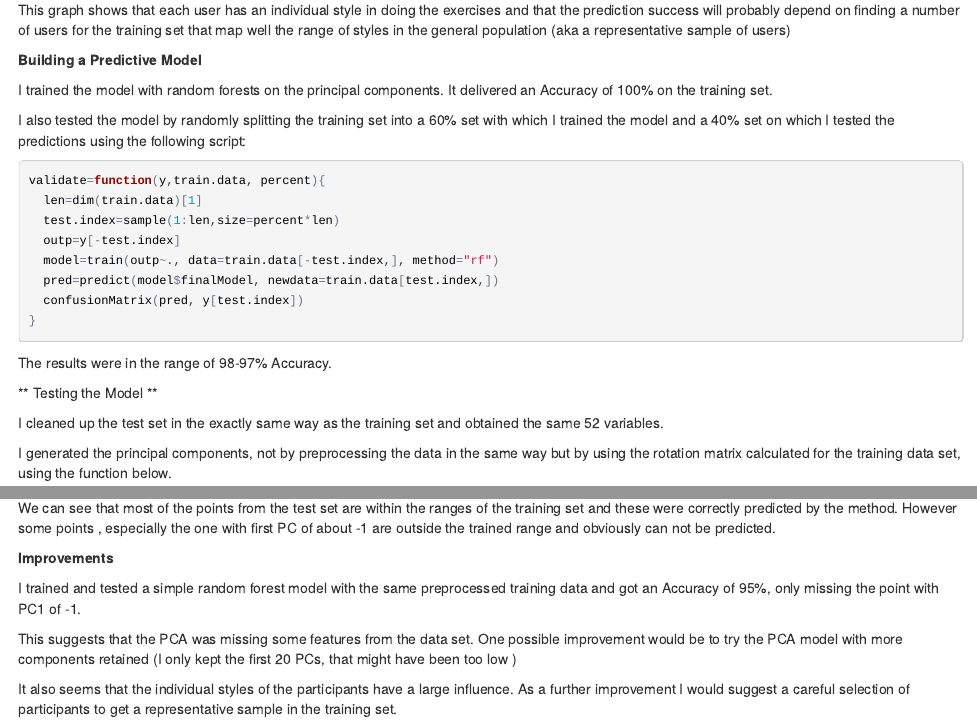
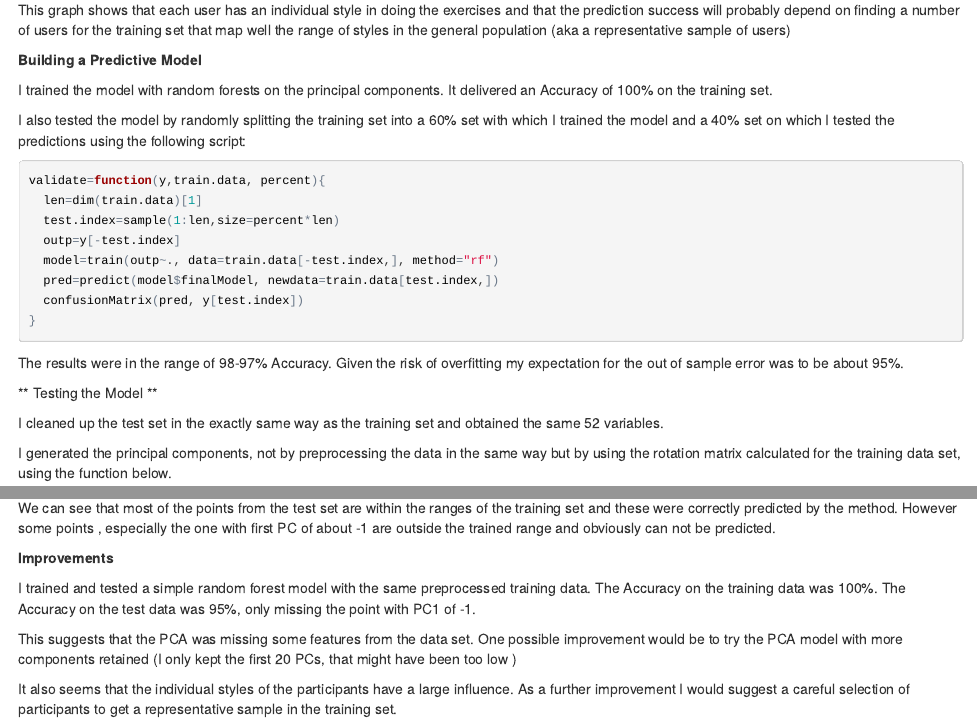
Before and after one commit to rogojel/john-hopkins-machine-learning-project, an R Markdown document (Writeup.Rmd): the page in a window 1100 px wide, from 1060 px down, and a second part further down, joined at a grey line. The pictures show the output file Writeup.html that the author committed with the source, opened offline.

Commit message:
V3
Typos

````diff
--- a/Writeup.Rmd
+++ b/Writeup.Rmd
@@ -62,7 +62,7 @@ validate=function(y,train.data, percent){
 
 ```
 
-The results were in the range of 98-97% Accuracy.
+The results were in the range of 98-97% Accuracy. Given the risk of overfitting my expectation for the out of sample error was to be about 95%.
 
 ** Testing the Model **
 
@@ -99,7 +99,7 @@ We can see that most of the points from the test set are within the ranges of th
 
 **Improvements**
 
-I trained and tested a simple random forest model with the same preprocessed training data and got an Accuracy of 95%, only missing the point with PC1 of -1.
+I trained and tested a simple random forest model with the same preprocessed training data. The Accuracy on the training data was 100%. The Accuracy on the test data was 95%, only missing the point with PC1 of -1.
 
 This suggests that the PCA was missing some features from the data set. One possible improvement would be to try the PCA model with more components retained (I only kept the first 20 PCs, that might have been too low )
 
````
Also changed, not shown: Writeup.html.
